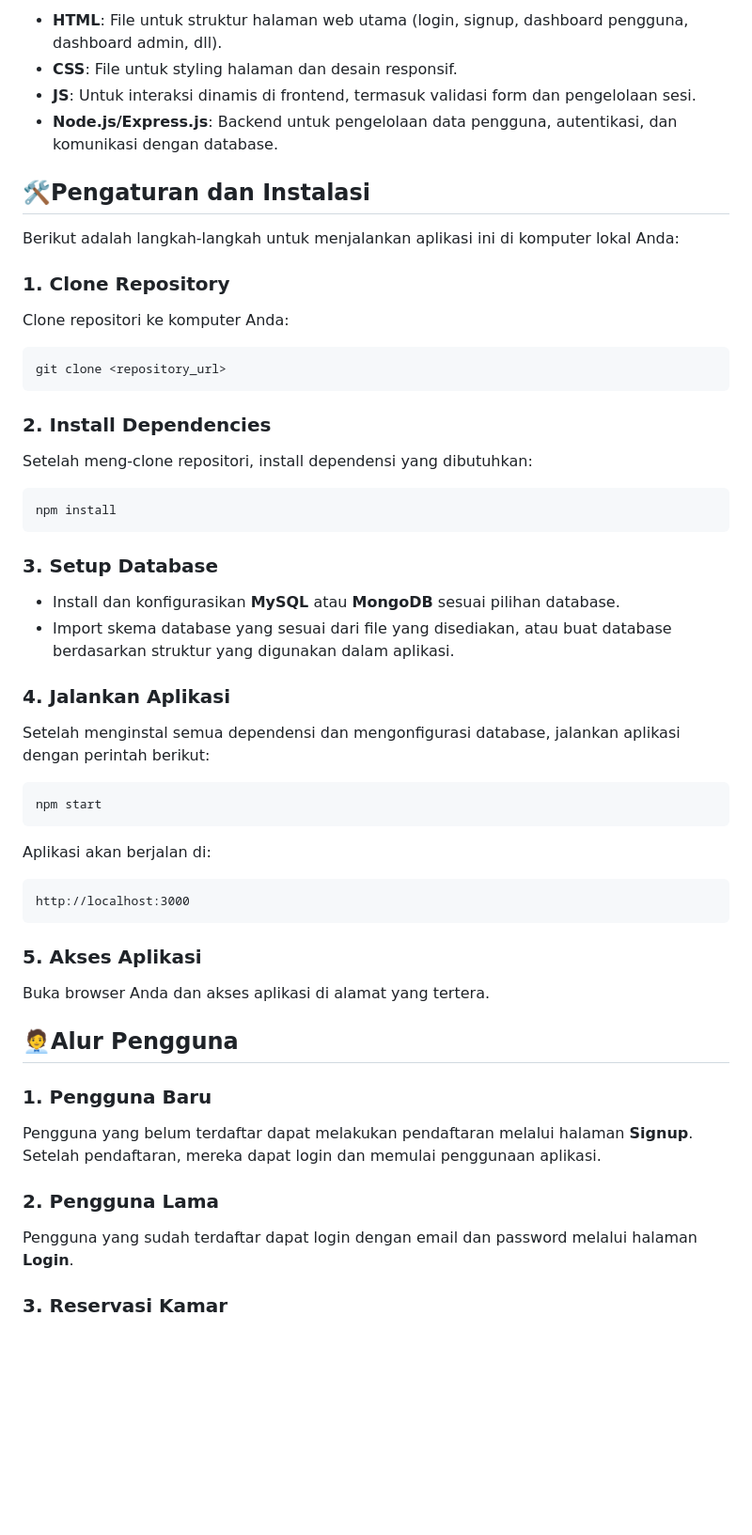
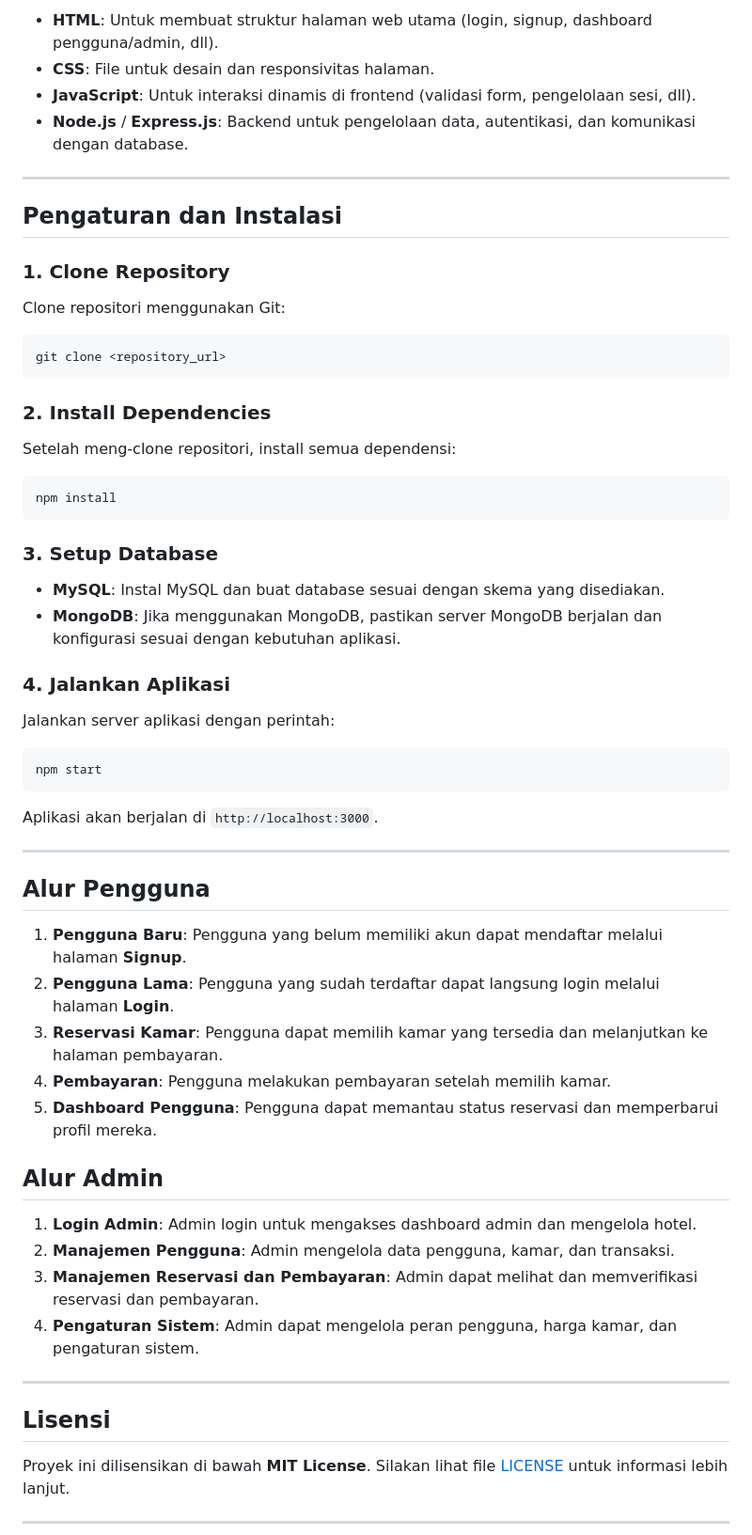
Before and after one commit to alfihzql/PBW-Kelompok3, a Markdown page: README.md, the part around the change printed below. Shown: that part at 94% size. Drawn GitHub-style; blank space fills up the shorter version.

````diff
--- a/README.md
+++ b/README.md
@@ -87,61 +129,66 @@ Proyek ini menggunakan struktur file standar yang memisahkan file HTML, CSS, dan
 
-* **HTML**: File untuk struktur halaman web utama (login, signup, dashboard pengguna, dashboard admin, dll).
-* **CSS**: File untuk styling halaman dan desain responsif.
-* **JS**: Untuk interaksi dinamis di frontend, termasuk validasi form dan pengelolaan sesi.
-* **Node.js/Express.js**: Backend untuk pengelolaan data pengguna, autentikasi, dan komunikasi dengan database.
+* **HTML**: Untuk membuat struktur halaman web utama (login, signup, dashboard pengguna/admin, dll).
+* **CSS**: File untuk desain dan responsivitas halaman.
+* **JavaScript**: Untuk interaksi dinamis di frontend (validasi form, pengelolaan sesi, dll).
+* **Node.js** / **Express.js**: Backend untuk pengelolaan data, autentikasi, dan komunikasi dengan database.
 
-## 🛠️Pengaturan dan Instalasi
+---
 
-Berikut adalah langkah-langkah untuk menjalankan aplikasi ini di komputer lokal Anda:
+## **Pengaturan dan Instalasi**
 
-### 1. **Clone Repository**
+### **1. Clone Repository**
 
-Clone repositori ke komputer Anda:
+Clone repositori menggunakan Git:
 
 ```bash
 git clone <repository_url>
 ```
 
-### 2. **Install Dependencies**
+### **2. Install Dependencies**
 
-Setelah meng-clone repositori, install dependensi yang dibutuhkan:
+Setelah meng-clone repositori, install semua dependensi:
 
 ```bash
 npm install
 ```
 
-### 3. **Setup Database**
+### **3. Setup Database**
 
-* Install dan konfigurasikan **MySQL** atau **MongoDB** sesuai pilihan database.
-* Import skema database yang sesuai dari file yang disediakan, atau buat database berdasarkan struktur yang digunakan dalam aplikasi.
+* **MySQL**: Instal MySQL dan buat database sesuai dengan skema yang disediakan.
+* **MongoDB**: Jika menggunakan MongoDB, pastikan server MongoDB berjalan dan konfigurasi sesuai dengan kebutuhan aplikasi.
 
-### 4. **Jalankan Aplikasi**
+### **4. Jalankan Aplikasi**
 
-Setelah menginstal semua dependensi dan mengonfigurasi database, jalankan aplikasi dengan perintah berikut:
+Jalankan server aplikasi dengan perintah:
 
 ```bash
 npm start
 ```
 
-Aplikasi akan berjalan di:
+Aplikasi akan berjalan di `http://localhost:3000`.
 
-```
-http://localhost:3000
-```
+---
 
-### 5. **Akses Aplikasi**
+## **Alur Pengguna**
 
-Buka browser Anda dan akses aplikasi di alamat yang tertera.
+1. **Pengguna Baru**: Pengguna yang belum memiliki akun dapat mendaftar melalui halaman **Signup**.
+2. **Pengguna Lama**: Pengguna yang sudah terdaftar dapat langsung login melalui halaman **Login**.
+3. **Reservasi Kamar**: Pengguna dapat memilih kamar yang tersedia dan melanjutkan ke halaman pembayaran.
+4. **Pembayaran**: Pengguna melakukan pembayaran setelah memilih kamar.
+5. **Dashboard Pengguna**: Pengguna dapat memantau status reservasi dan memperbarui profil mereka.
 
-## 🧑‍💼Alur Pengguna
+## **Alur Admin**
 
-### 1. **Pengguna Baru**
+1. **Login Admin**: Admin login untuk mengakses dashboard admin dan mengelola hotel.
+2. **Manajemen Pengguna**: Admin mengelola data pengguna, kamar, dan transaksi.
+3. **Manajemen Reservasi dan Pembayaran**: Admin dapat melihat dan memverifikasi reservasi dan pembayaran.
+4. **Pengaturan Sistem**: Admin dapat mengelola peran pengguna, harga kamar, dan pengaturan sistem.
 
-Pengguna yang belum terdaftar dapat melakukan pendaftaran melalui halaman **Signup**. Setelah pendaftaran, mereka dapat login dan memulai penggunaan aplikasi.
+---
 
-### 2. **Pengguna Lama**
+## **Lisensi**
 
-Pengguna yang sudah terdaftar dapat login dengan email dan password melalui halaman **Login**.
+Proyek ini dilisensikan di bawah **MIT License**. Silakan lihat file [LICENSE](LICENSE) untuk informasi lebih lanjut.
 
-### 3. **Reservasi Kamar**
+---
 
````
Also changed, not shown: other parts of README.md (+88 -72 lines).
